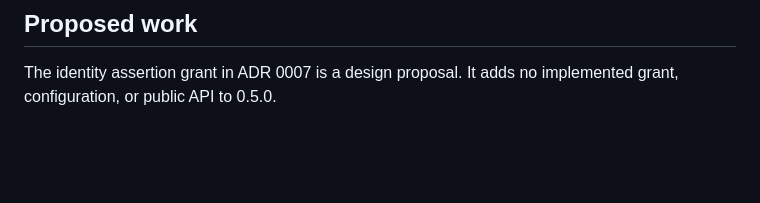
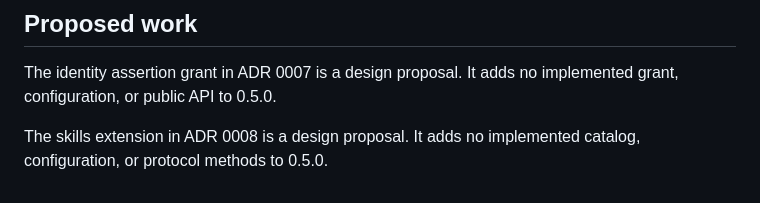
Before and after one commit to tylerklose/hitch-rails, a Markdown page: docs/public_api/0.5.0.md, the part around the change. Drawn GitHub-style; blank space fills up the shorter version.

```diff
--- a/docs/public_api/0.5.0.md
+++ b/docs/public_api/0.5.0.md
@@ -524,3 +524,6 @@ claim and require separate approval.
 
 The identity assertion grant in ADR 0007 is a design proposal. It adds no
 implemented grant, configuration, or public API to 0.5.0.
+
+The skills extension in ADR 0008 is a design proposal. It adds no
+implemented catalog, configuration, or protocol methods to 0.5.0.
```
Also changed, not shown: docs/adr/0008-mcp-skills-extension.md (added, +180 -0 lines).
